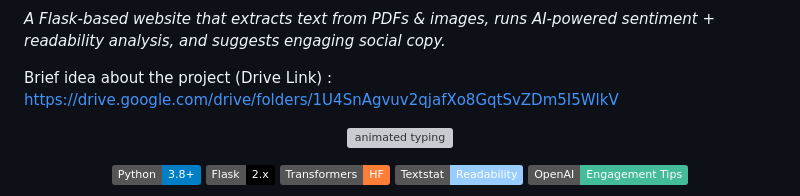
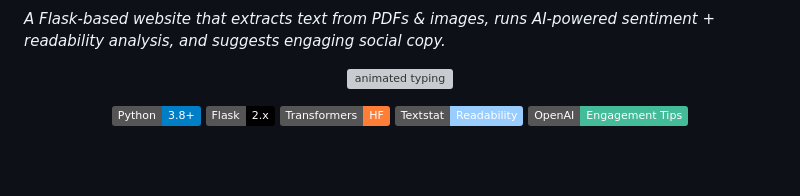
Before and after one commit to kanhaiya-22/Social-Sense, a Markdown page: README.md, the part around the change. GitHub-like rendering; badges without logos; blank space fills up the shorter version; grey boxes are pictures that could not be loaded.

```diff
--- a/README.md
+++ b/README.md
@@ -6,7 +6,7 @@
 
 *A Flask-based website that extracts text from PDFs & images, runs AI-powered sentiment + readability analysis, and suggests engaging social copy.*
 
-Brief idea about the project (Drive Link) : https://drive.google.com/drive/folders/1U4SnAgvuv2qjafXo8GqtSvZDm5I5WlkV
+
 
 <p align="center">
   <img src="https://readme-typing-svg.demolab.com?font=Inter&size=22&duration=2800&pause=900&center=true&vCenter=true&multiline=true&width=750&height=70&lines=Turn+raw+documents+into+ready-to-post+captions.;Sentiment.+Readability.+Engagement+tips.+Live." alt="animated typing">
```
